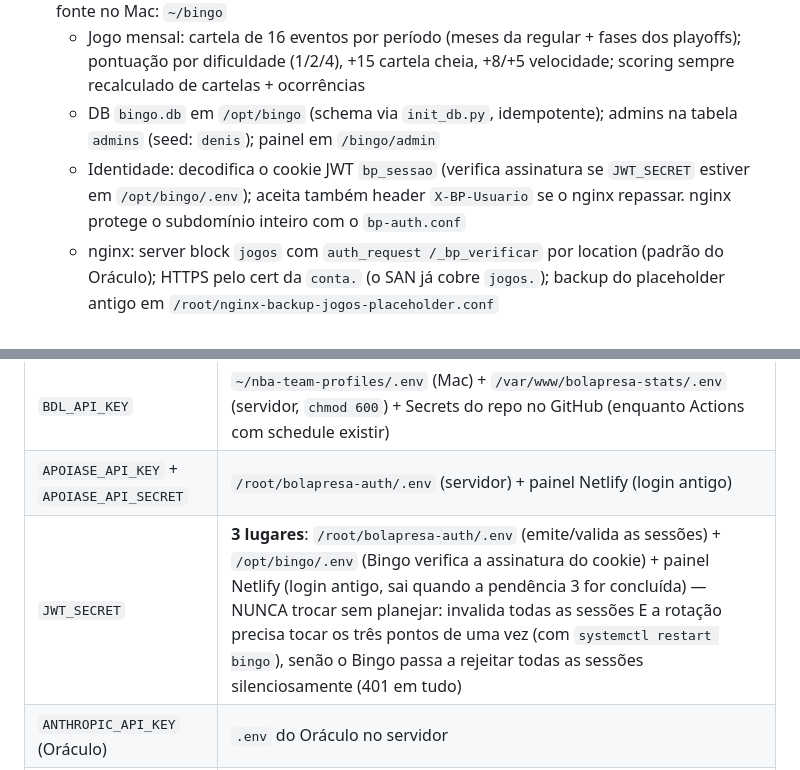
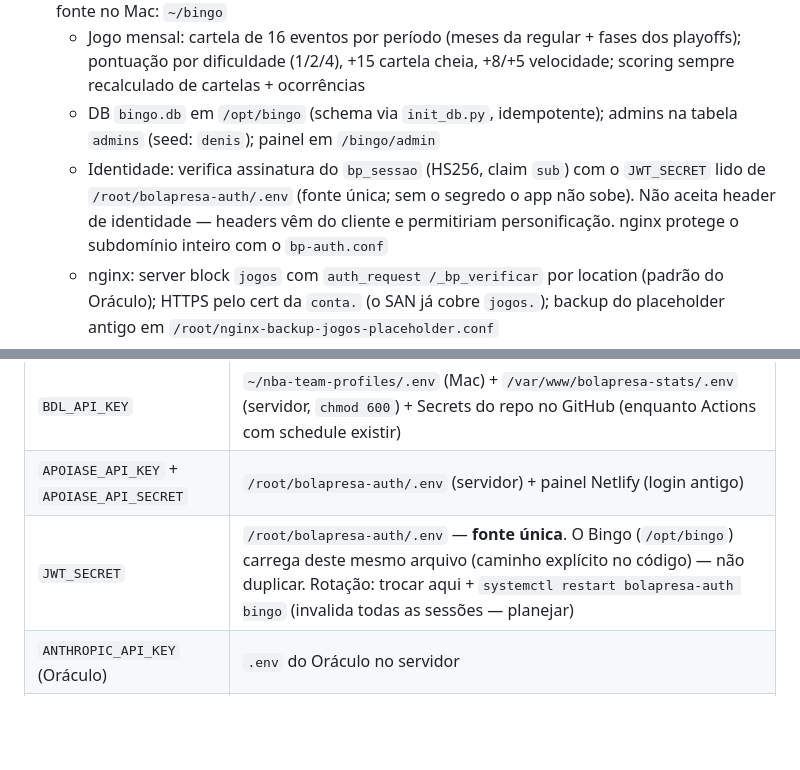
Before and after one commit to pishenis/nba-team-profiles, a Markdown page: ARQUITETURA.md, 2 parts joined by grey strips. Drawn GitHub-style; blank space fills up the shorter version.

Commit message:
Atualizacao playoffs 2026-07-17

```diff
--- a/ARQUITETURA.md
+++ b/ARQUITETURA.md
@@ -63,7 +63,7 @@ O Bola Presa (podcast brasileiro de NBA, de Denis Botana e Danilo) mantém um ec
 - **Bingo Bola Presa** (`/bingo`): Flask + SQLite + gunicorn, porta **5002**, diretório `/opt/bingo`, systemd `bingo.service` (gunicorn `-w 1 -k gthread --threads 4`, padrão do servidor). Código-fonte no Mac: `~/bingo`
   - Jogo mensal: cartela de 16 eventos por período (meses da regular + fases dos playoffs); pontuação por dificuldade (1/2/4), +15 cartela cheia, +8/+5 velocidade; scoring sempre recalculado de cartelas + ocorrências
   - DB `bingo.db` em `/opt/bingo` (schema via `init_db.py`, idempotente); admins na tabela `admins` (seed: `denis`); painel em `/bingo/admin`
-  - Identidade: decodifica o cookie JWT `bp_sessao` (verifica assinatura se `JWT_SECRET` estiver em `/opt/bingo/.env`); aceita também header `X-BP-Usuario` se o nginx repassar. nginx protege o subdomínio inteiro com o `bp-auth.conf`
+  - Identidade: verifica assinatura do `bp_sessao` (HS256, claim `sub`) com o `JWT_SECRET` lido de `/root/bolapresa-auth/.env` (fonte única; sem o segredo o app não sobe). Não aceita header de identidade — headers vêm do cliente e permitiriam personificação. nginx protege o subdomínio inteiro com o `bp-auth.conf`
   - nginx: server block `jogos` com `auth_request /_bp_verificar` por location (padrão do Oráculo); HTTPS pelo cert da `conta.` (o SAN já cobre `jogos.`); backup do placeholder antigo em `/root/nginx-backup-jogos-placeholder.conf`
   - **Status: EM PRODUÇÃO desde 16/07/2026** (testado de ponta a ponta com token real: login redirect com `next=/bingo/`, identidade via claim `sub`, admin OK). Redeploy: `~/bingo/deploy/DEPLOY.md`
 - **Acesso por IP direto: FECHADO** (16/07/2026) — `default-444` em sites-enabled (HTTP 444 + `ssl_reject_handshake` no 443) e o site legado `oracle` (porta lateral do Oráculo por `http://5.78.86.87`, sem login) foi desativado (arquivo preservado em `/etc/nginx/sites-available/oracle` para reverter)
@@ -80,7 +80,7 @@ O Bola Presa (podcast brasileiro de NBA, de Denis Botana e Danilo) mantém um ec
 |---|---|
 | `BDL_API_KEY` | `~/nba-team-profiles/.env` (Mac) + `/var/www/bolapresa-stats/.env` (servidor, `chmod 600`) + Secrets do repo no GitHub (enquanto Actions com schedule existir) |
 | `APOIASE_API_KEY` + `APOIASE_API_SECRET` | `/root/bolapresa-auth/.env` (servidor) + painel Netlify (login antigo) |
-| `JWT_SECRET` | **3 lugares**: `/root/bolapresa-auth/.env` (emite/valida as sessões) + `/opt/bingo/.env` (Bingo verifica a assinatura do cookie) + painel Netlify (login antigo, sai quando a pendência 3 for concluída) — NUNCA trocar sem planejar: invalida todas as sessões E a rotação precisa tocar os três pontos de uma vez (com `systemctl restart bingo`), senão o Bingo passa a rejeitar todas as sessões silenciosamente (401 em tudo) |
+| `JWT_SECRET` | `/root/bolapresa-auth/.env` — **fonte única**. O Bingo (`/opt/bingo`) carrega deste mesmo arquivo (caminho explícito no código) — não duplicar. Rotação: trocar aqui + `systemctl restart bolapresa-auth bingo` (invalida todas as sessões — planejar) |
 | `ANTHROPIC_API_KEY` (Oráculo) | `.env` do Oráculo no servidor |
 | Deploy key do Stats (push, write access) | `/root/.ssh/bp_stats_deploy` (+ `/root/.ssh/config`) do servidor + Deploy Keys do repo `nba-team-profiles` no GitHub |
 
```
